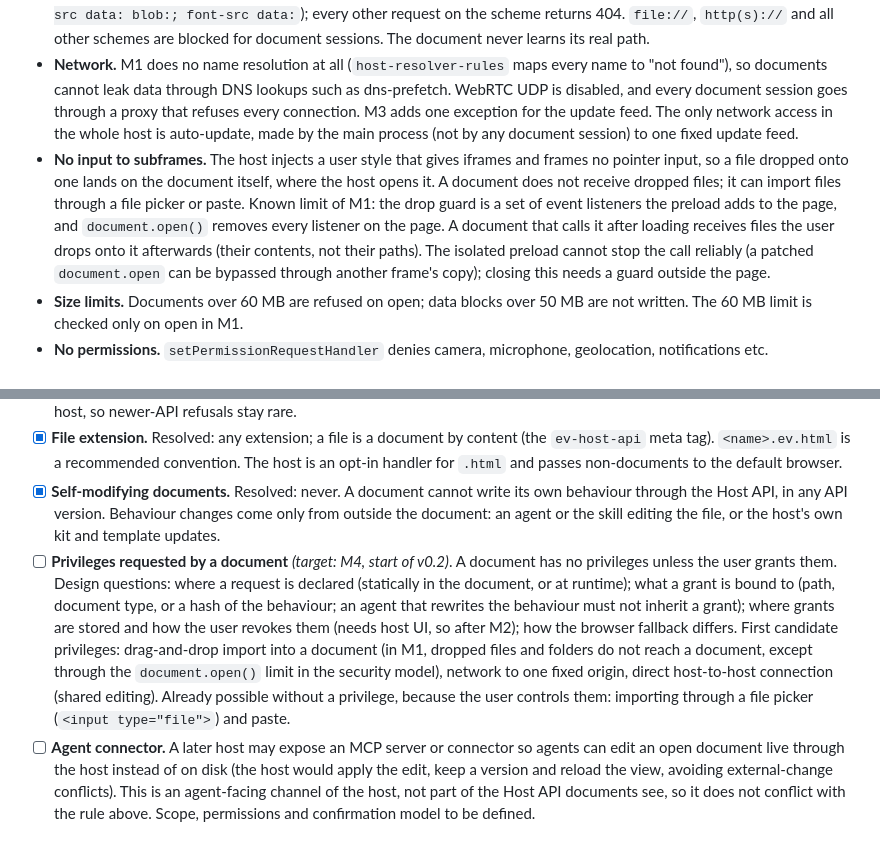
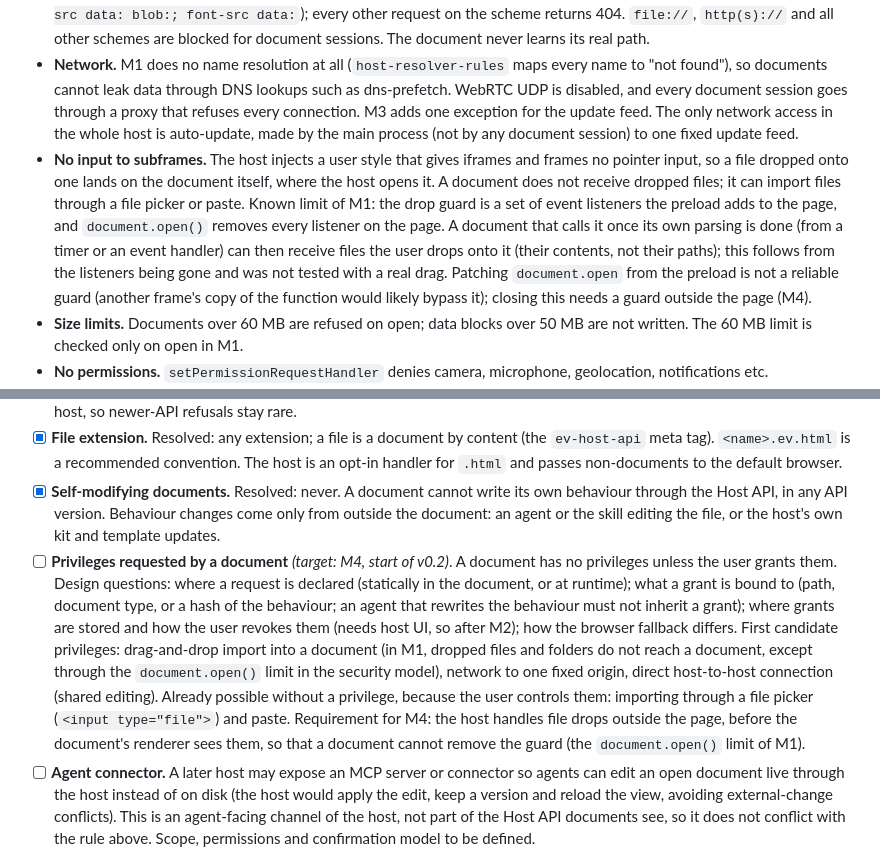
Before and after one commit to telemersion/EverythingApp, a Markdown page: firstSpec.md, 2 parts joined by grey strips. GitHub-like rendering.

Commit message:
docs: state the document.open drop limit as tested, M4 requirement
Co-Authored-By: Claude Opus 5.5 (1M context) <noreply@anthropic.com>

```diff
--- a/firstSpec.md
+++ b/firstSpec.md
@@ -254,7 +254,7 @@ Required settings and checks:
 - **No navigation.** Block `will-navigate` and `will-redirect`; deny `setWindowOpenHandler`; open no new windows.
 - **Custom protocol, closed by default.** Documents are served by the main process under `ev-doc://<random-id>/` (`protocol.handle`), a fresh random id per opened document. The handler answers exactly that one URL with the file content and a CSP header (`default-src 'none'; style-src 'unsafe-inline'; script-src 'unsafe-inline'; img-src data: blob:; font-src data:`); every other request on the scheme returns 404. `file://`, `http(s)://` and all other schemes are blocked for document sessions. The document never learns its real path.
 - **Network.** M1 does no name resolution at all (`host-resolver-rules` maps every name to "not found"), so documents cannot leak data through DNS lookups such as dns-prefetch. WebRTC UDP is disabled, and every document session goes through a proxy that refuses every connection. M3 adds one exception for the update feed. The only network access in the whole host is auto-update, made by the main process (not by any document session) to one fixed update feed.
-- **No input to subframes.** The host injects a user style that gives iframes and frames no pointer input, so a file dropped onto one lands on the document itself, where the host opens it. A document does not receive dropped files; it can import files through a file picker or paste. Known limit of M1: the drop guard is a set of event listeners the preload adds to the page, and `document.open()` removes every listener on the page. A document that calls it after loading receives files the user drops onto it afterwards (their contents, not their paths). The isolated preload cannot stop the call reliably (a patched `document.open` can be bypassed through another frame's copy); closing this needs a guard outside the page.
+- **No input to subframes.** The host injects a user style that gives iframes and frames no pointer input, so a file dropped onto one lands on the document itself, where the host opens it. A document does not receive dropped files; it can import files through a file picker or paste. Known limit of M1: the drop guard is a set of event listeners the preload adds to the page, and `document.open()` removes every listener on the page. A document that calls it once its own parsing is done (from a timer or an event handler) can then receive files the user drops onto it (their contents, not their paths); this follows from the listeners being gone and was not tested with a real drag. Patching `document.open` from the preload is not a reliable guard (another frame's copy of the function would likely bypass it); closing this needs a guard outside the page (M4).
 - **Size limits.** Documents over 60 MB are refused on open; data blocks over 50 MB are not written. The 60 MB limit is checked only on open in M1.
 - **No permissions.** `setPermissionRequestHandler` denies camera, microphone, geolocation, notifications etc.
 - **Validate writes.** The host rejects `doc:save-data` with non-string input, invalid JSON and payloads over a size limit (e.g. 50 MB).
@@ -303,7 +303,7 @@ The idea has a solid lineage; TiddlyWiki with TiddlyDesktop is the closest worki
 - [ ] **Skill scope.** Should the skill only generate documents, or also inspect and repair documents that fail the conformance check (the host's copyable report is its natural input)? Note: the skill should target the API version of the user's installed host, so newer-API refusals stay rare.
 - [x] **File extension.** Resolved: any extension; a file is a document by content (the `ev-host-api` meta tag). `<name>.ev.html` is a recommended convention. The host is an opt-in handler for `.html` and passes non-documents to the default browser.
 - [x] **Self-modifying documents.** Resolved: never. A document cannot write its own behaviour through the Host API, in any API version. Behaviour changes come only from outside the document: an agent or the skill editing the file, or the host's own kit and template updates.
-- [ ] **Privileges requested by a document** *(target: M4, start of v0.2)*. A document has no privileges unless the user grants them. Design questions: where a request is declared (statically in the document, or at runtime); what a grant is bound to (path, document type, or a hash of the behaviour; an agent that rewrites the behaviour must not inherit a grant); where grants are stored and how the user revokes them (needs host UI, so after M2); how the browser fallback differs. First candidate privileges: drag-and-drop import into a document (in M1, dropped files and folders do not reach a document, except through the `document.open()` limit in the security model), network to one fixed origin, direct host-to-host connection (shared editing). Already possible without a privilege, because the user controls them: importing through a file picker (`<input type="file">`) and paste.
+- [ ] **Privileges requested by a document** *(target: M4, start of v0.2)*. A document has no privileges unless the user grants them. Design questions: where a request is declared (statically in the document, or at runtime); what a grant is bound to (path, document type, or a hash of the behaviour; an agent that rewrites the behaviour must not inherit a grant); where grants are stored and how the user revokes them (needs host UI, so after M2); how the browser fallback differs. First candidate privileges: drag-and-drop import into a document (in M1, dropped files and folders do not reach a document, except through the `document.open()` limit in the security model), network to one fixed origin, direct host-to-host connection (shared editing). Already possible without a privilege, because the user controls them: importing through a file picker (`<input type="file">`) and paste. Requirement for M4: the host handles file drops outside the page, before the document's renderer sees them, so that a document cannot remove the guard (the `document.open()` limit of M1).
 - [ ] **Agent connector.** A later host may expose an MCP server or connector so agents can edit an open document live through the host instead of on disk (the host would apply the edit, keep a version and reload the view, avoiding external-change conflicts). This is an agent-facing channel of the host, not part of the Host API documents see, so it does not conflict with the rule above. Scope, permissions and confirmation model to be defined.
 - [ ] **Trust indicator** *(team use)*. Deferred until documents travel between people. Likely first step: show the OS origin flag (macOS quarantine, Windows Mark-of-the-Web) as a banner on first open; document signatures later.
 - [x] **Concurrent edits.** Resolved: watch the file, react per section (see Host behaviour, step 6). Later: stash local data, show a diff, suggest a merge.
```
Also changed, not shown: docs/document-spec.md (+1 -1 lines), docs/plans/m1-loop.md (+2 -2 lines).
